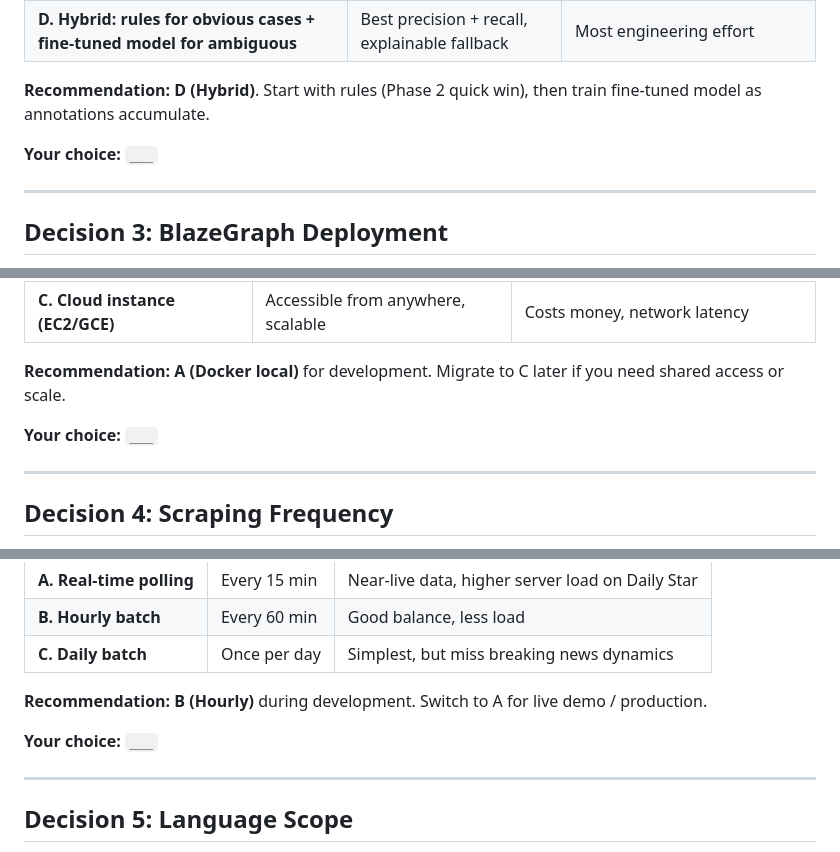
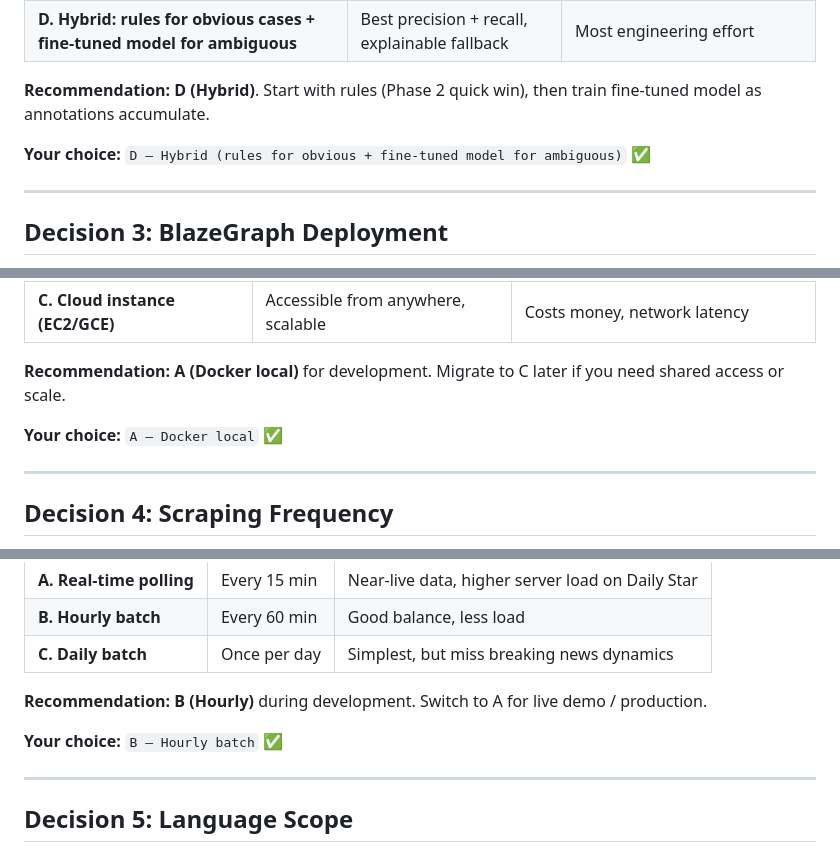
Before and after one commit to ShMazumder/neuro-symbolic-ai-workspace, a Markdown page: docs/DECISIONS.md, 3 parts joined by grey strips. Rendered like a GitHub page.

```diff
--- a/docs/DECISIONS.md
+++ b/docs/DECISIONS.md
@@ -35,7 +35,7 @@
 
 **Recommendation:** **D (Hybrid)**. Start with rules (Phase 2 quick win), then train fine-tuned model as annotations accumulate.
 
-**Your choice:** `___`
+**Your choice:** `D — Hybrid (rules for obvious + fine-tuned model for ambiguous)` ✅
 
 ---
 
@@ -51,7 +51,7 @@
 
 **Recommendation:** **A (Docker local)** for development. Migrate to C later if you need shared access or scale.
 
-**Your choice:** `___`
+**Your choice:** `A — Docker local` ✅
 
 ---
 
@@ -67,7 +67,7 @@
 
 **Recommendation:** **B (Hourly)** during development. Switch to A for live demo / production.
 
-**Your choice:** `___`
+**Your choice:** `B — Hourly batch` ✅
 
 ---
 
```
Also changed, not shown: other parts of docs/DECISIONS.md (+17 -17 lines).
